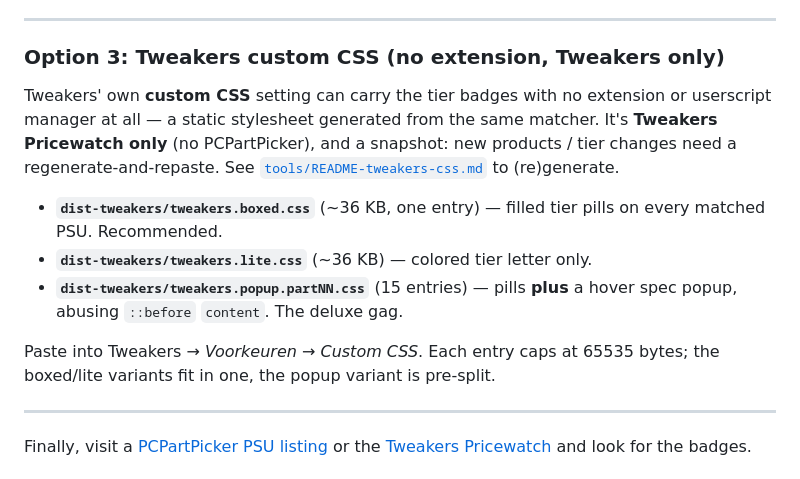
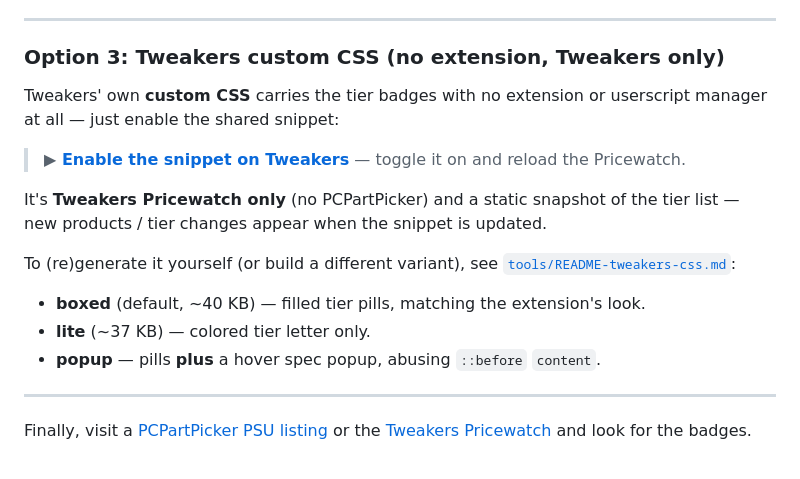
Before and after one commit to FeikoWielsma/psu-tier-userscript, a Markdown page: README.md, the part around the change. GitHub-like rendering.

Commit message:
docs: link the shared Tweakers custom-CSS snippet instead of pasting
End users enable snippet 3538 (toggle on, reload) rather than pasting CSS.
Keep the regenerate/publish steps for maintainers updating that snippet.

Co-Authored-By: Claude Opus 4.8 <noreply@anthropic.com>

```diff
--- a/README.md
+++ b/README.md
@@ -61,20 +61,20 @@ You can install this either as a standalone browser extension or as a userscript
 
 ### Option 3: Tweakers custom CSS (no extension, Tweakers only)
 
-Tweakers' own **custom CSS** setting can carry the tier badges with no extension
-or userscript manager at all — a static stylesheet generated from the same
-matcher. It's **Tweakers Pricewatch only** (no PCPartPicker), and a snapshot:
-new products / tier changes need a regenerate-and-repaste. See
-[`tools/README-tweakers-css.md`](tools/README-tweakers-css.md) to (re)generate.
+Tweakers' own **custom CSS** carries the tier badges with no extension or
+userscript manager at all — just enable the shared snippet:
 
-- **`dist-tweakers/tweakers.boxed.css`** (~36 KB, one entry) — filled tier pills
-  on every matched PSU. Recommended.
-- **`dist-tweakers/tweakers.lite.css`** (~36 KB) — colored tier letter only.
-- **`dist-tweakers/tweakers.popup.partNN.css`** (15 entries) — pills **plus**
-  a hover spec popup, abusing `::before` `content`. The deluxe gag.
+> **▶ [Enable the snippet on Tweakers](https://tweakers.net/instellingen/customcss/snippets/bekijk/3538/)** — toggle it on and reload the Pricewatch.
 
-Paste into Tweakers → *Voorkeuren* → *Custom CSS*. Each entry caps at 65535
-bytes; the boxed/lite variants fit in one, the popup variant is pre-split.
+It's **Tweakers Pricewatch only** (no PCPartPicker) and a static snapshot of the
+tier list — new products / tier changes appear when the snippet is updated.
+
+To (re)generate it yourself (or build a different variant), see
+[`tools/README-tweakers-css.md`](tools/README-tweakers-css.md):
+
+- **boxed** (default, ~40 KB) — filled tier pills, matching the extension's look.
+- **lite** (~37 KB) — colored tier letter only.
+- **popup** — pills **plus** a hover spec popup, abusing `::before` `content`.
 
 ---
 
```
Also changed, not shown: tools/README-tweakers-css.md (+7 -4 lines).
